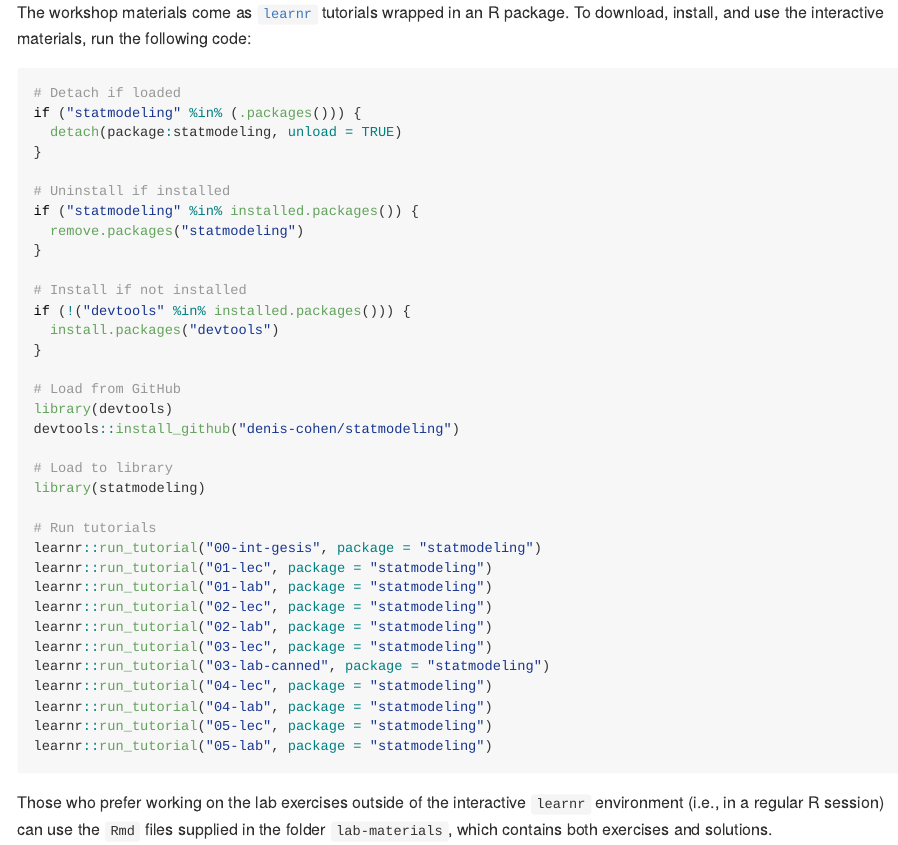
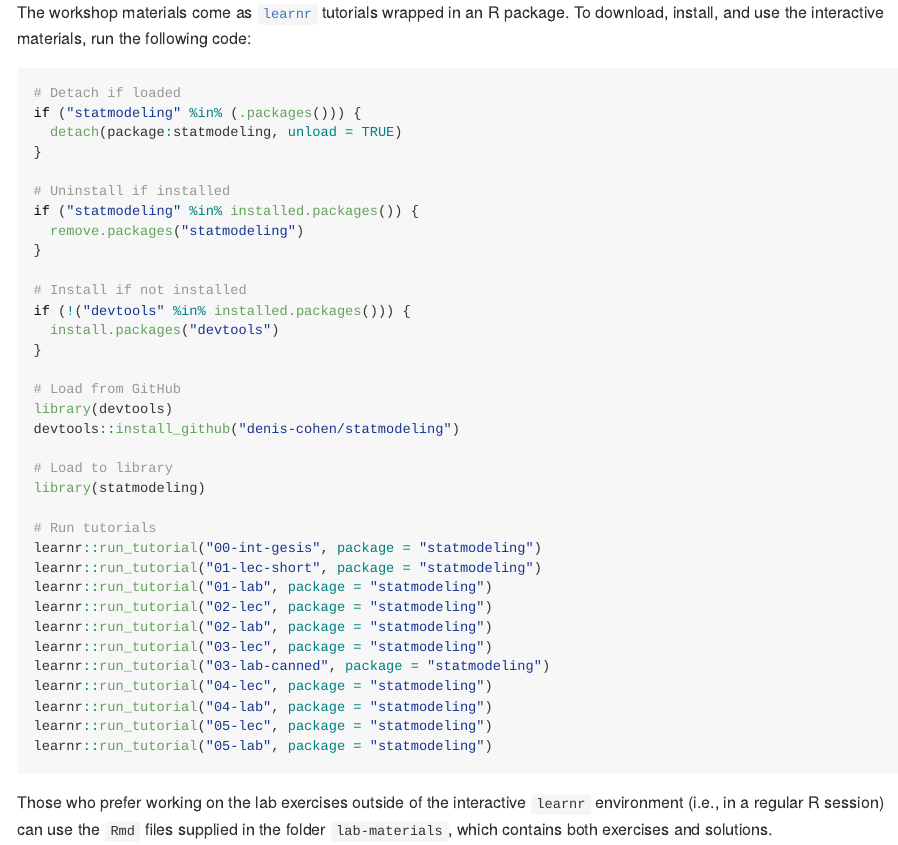
Before and after one commit to denis-cohen/statmodeling, an R Markdown document (readme.Rmd): the page in a window 1100 px wide, from 3510 px down. Rendered offline with R 4.5, knitr and Pandoc, with nearby package versions.

Commit message:
Updated description

```diff
--- a/readme.Rmd
+++ b/readme.Rmd
@@ -128,7 +128,7 @@
 
 # Run tutorials
 learnr::run_tutorial("00-int-gesis", package = "statmodeling")
-learnr::run_tutorial("01-lec", package = "statmodeling")
+learnr::run_tutorial("01-lec-short", package = "statmodeling")
 learnr::run_tutorial("01-lab", package = "statmodeling")
 learnr::run_tutorial("02-lec", package = "statmodeling")
 learnr::run_tutorial("02-lab", package = "statmodeling")
```
Also changed, not shown: inst/tutorials/01-lec-short/01-lec-short.html, inst/tutorials/01-lec-short/01-lec-short_files/figure-html/sim-data-1.png, readme.md, 1 other file.
